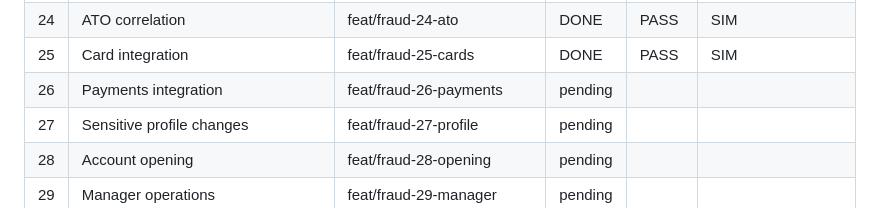
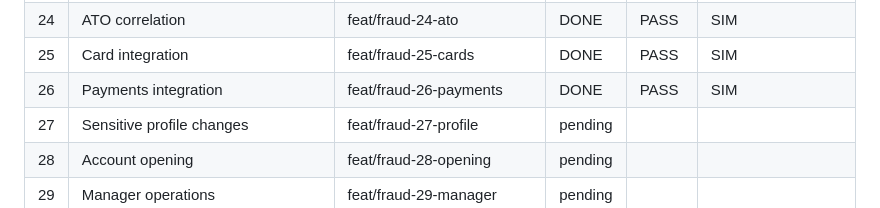
Before and after one commit to gugaucb/bankio, a Markdown page: MEMORY_FRAUD.md, the part around the change. GitHub-like rendering.

Commit message:
docs(fraud): task 26 done — payments shadow integration (PASS)

```diff
--- a/MEMORY_FRAUD.md
+++ b/MEMORY_FRAUD.md
@@ -32,7 +32,7 @@ Protocolo: DISCOVER → CRITÉRIOS → BRANCH `feat/fraud-XX-*` → IMPLEMENT
 | 23 | Auth risk | feat/fraud-23-auth-risk | DONE | PASS | SIM |
 | 24 | ATO correlation | feat/fraud-24-ato | DONE | PASS | SIM |
 | 25 | Card integration | feat/fraud-25-cards | DONE | PASS | SIM |
-| 26 | Payments integration | feat/fraud-26-payments | pending | | |
+| 26 | Payments integration | feat/fraud-26-payments | DONE | PASS | SIM |
 | 27 | Sensitive profile changes | feat/fraud-27-profile | pending | | |
 | 28 | Account opening | feat/fraud-28-opening | pending | | |
 | 29 | Manager operations | feat/fraud-29-manager | pending | | |
```
